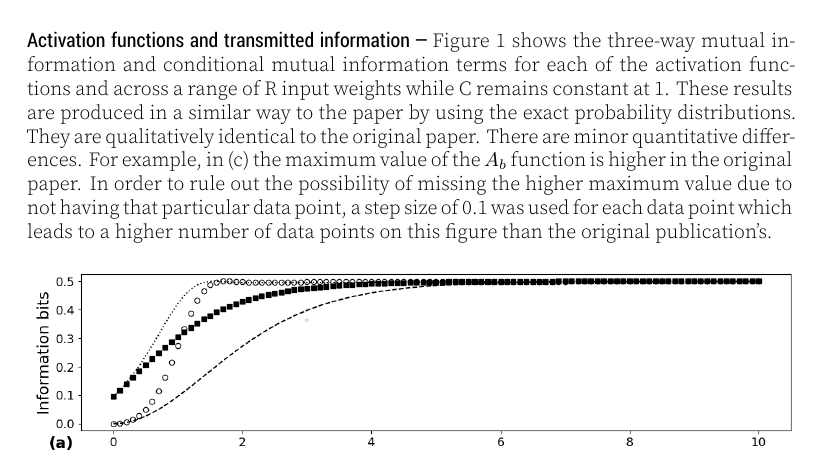
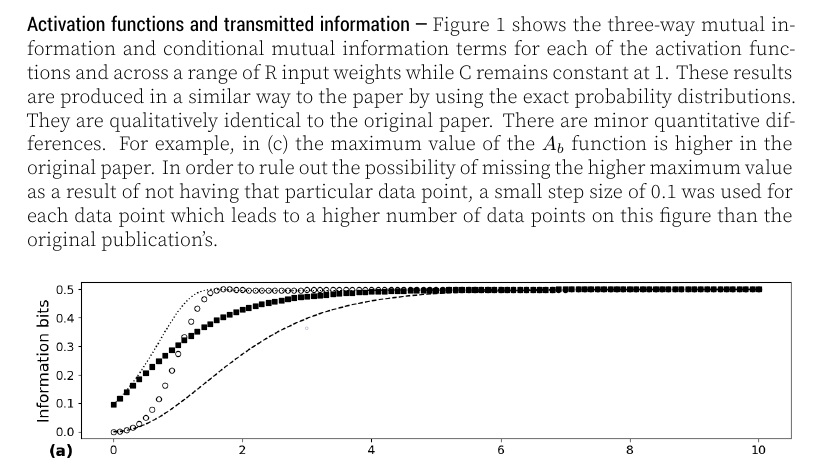
Before and after one commit to sepehrmn/mahmoudian-2020-rescience, a LaTeX document (article/article.tex, which reads article/content.tex): part of page 3 of 6, cut so that both start at the same text. The pictures show the PDF file article/Reproduction_of_Smyth_et_al__1996.pdf that the author committed with the source.

Commit message:
improved manuscript

```diff
--- a/article/content.tex
+++ b/article/content.tex
@@ -83,7 +83,7 @@ I(X;C|R) = \sum_{x,r,c}P(x,r,c)log\frac{P(x|r,c)}{P(x|r)}
 
 \subsubsection{Activation functions and transmitted information}
 
-Figure 1 shows the three-way mutual information and conditional mutual information terms for each of the activation functions and across a range of R input weights while C remains constant at 1. These results are produced in a similar way to the paper by using the exact probability distributions. They are qualitatively identical to the original paper. There are minor quantitative differences. For example, in (c) the maximum value of the $A_b$ function is higher in the original paper.  In order to rule out the possibility of missing the higher maximum value due to not having that particular data point, a step size of 0.1 was used for each data point which leads to a higher number of data points on this figure than the original publication's.
+Figure 1 shows the three-way mutual information and conditional mutual information terms for each of the activation functions and across a range of R input weights while C remains constant at 1. These results are produced in a similar way to the paper by using the exact probability distributions. They are qualitatively identical to the original paper. There are minor quantitative differences. For example, in (c) the maximum value of the $A_b$ function is higher in the original paper.  In order to rule out the possibility of missing the higher maximum value as a result of not having that particular data point, a small step size of 0.1 was used for each data point which leads to a higher number of data points on this figure than the original publication's.
 
 \begin{figure}[H]
     \includegraphics[width=\textwidth]{figure_1.png}
```
Also changed, not shown: article/Reproduction_of_Smyth_et_al__1996.pdf.
